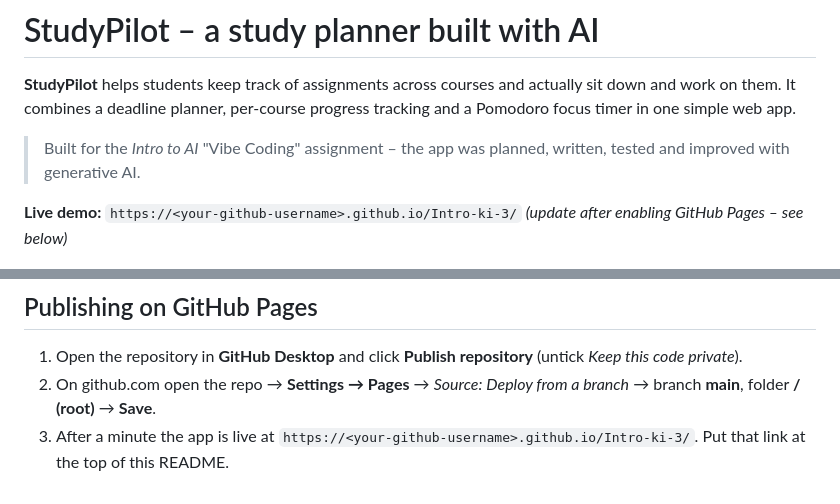
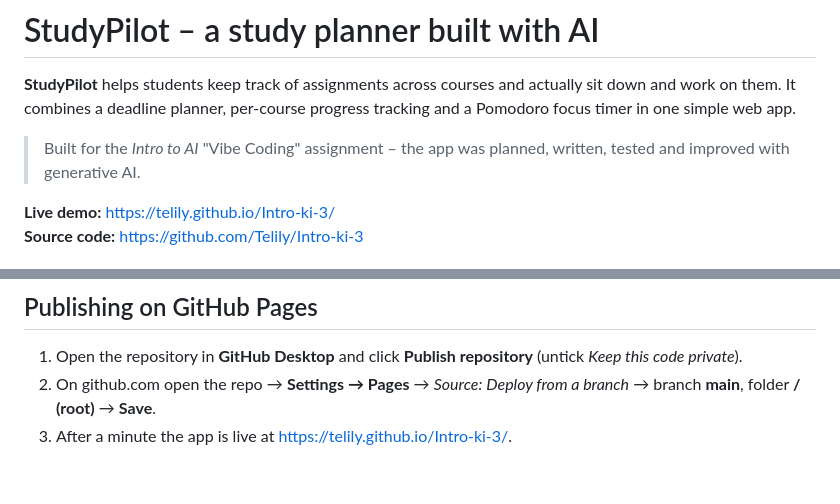
Before and after one commit to Telily/Intro-ki-3, a Markdown page: README.md, 2 parts joined by grey strips. GitHub-like rendering.

```diff
--- a/README.md
+++ b/README.md
@@ -5,7 +5,8 @@ It combines a deadline planner, per-course progress tracking and a Pomodoro focu
 
 > Built for the *Intro to AI* "Vibe Coding" assignment – the app was planned, written, tested and improved with generative AI.
 
-**Live demo:** `https://<your-github-username>.github.io/Intro-ki-3/` *(update after enabling GitHub Pages – see below)*
+**Live demo:** https://telily.github.io/Intro-ki-3/
+**Source code:** https://github.com/Telily/Intro-ki-3
 
 ![Dashboard](docs/dashboard.png)
 
@@ -119,4 +120,4 @@ deadlines from Canvas.
 
 1. Open the repository in **GitHub Desktop** and click **Publish repository** (untick *Keep this code private*).
 2. On github.com open the repo → **Settings → Pages** → *Source: Deploy from a branch* → branch **main**, folder **/ (root)** → **Save**.
-3. After a minute the app is live at `https://<your-github-username>.github.io/Intro-ki-3/`. Put that link at the top of this README.
+3. After a minute the app is live at https://telily.github.io/Intro-ki-3/.
```
